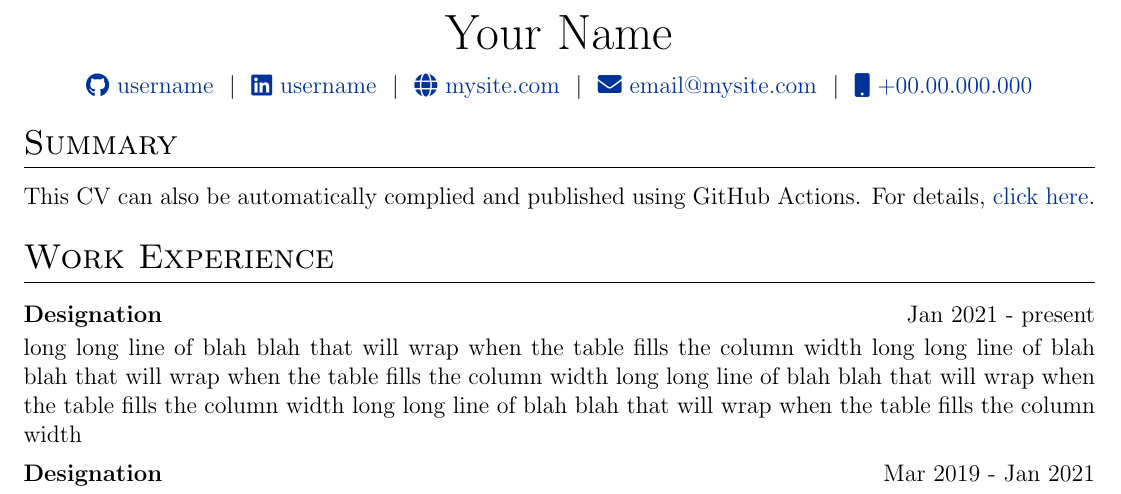
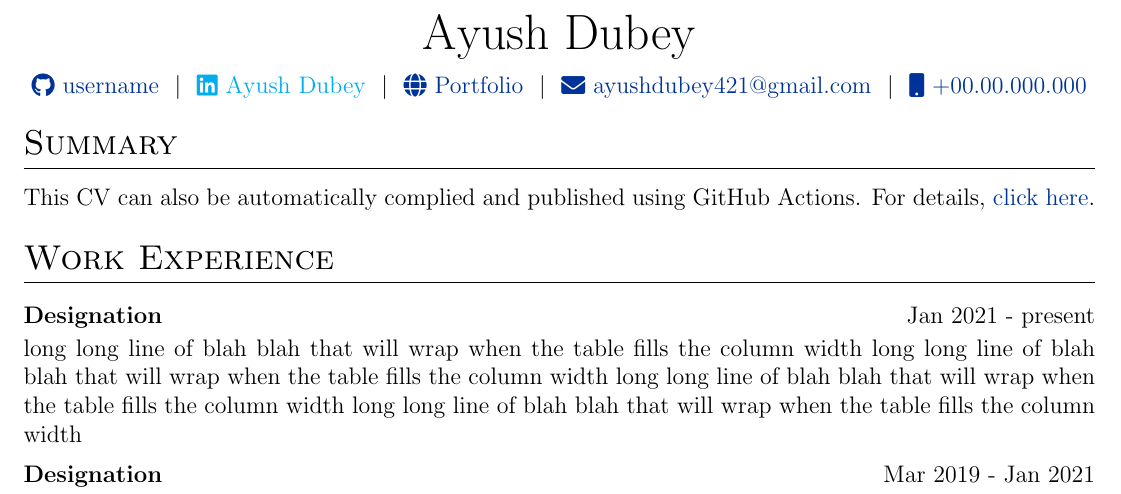
Before and after one commit to dubeyayush-exe/curriculum-vitae, a LaTeX CV (cv.tex): part of the page, cut at the place of the change. Compiled offline with pdfLaTeX.

Commit message:
Update cv.tex
update basic info

```diff
--- a/cv.tex
+++ b/cv.tex
@@ -142,12 +142,12 @@
 % \end{tabularx}
 
 \begin{tabularx}{\linewidth}{@{} C @{}}
-\Huge{Your Name} \\[7.5pt]
-\href{https://github.com/username}{\raisebox{-0.05\height}\faGithub\ username} \ $|$ \
-\href{https://linkedin.com/in/username}{\raisebox{-0.05\height}\faLinkedin\ username} \ $|$ \
-\href{https://mysite.com}{\raisebox{-0.05\height}\faGlobe \ mysite.com} \ $|$ \
-\href{mailto:email@mysite.com}{\raisebox{-0.05\height}\faEnvelope \ email@mysite.com} \ $|$ \
-\href{tel:+000000000000}{\raisebox{-0.05\height}\faMobile \ +00.00.000.000} \\
+\Huge{Ayush Dubey} \\[7.5pt]
+\href{https://github.com/dubeyayush-exe}{\raisebox{-0.05\height}\faGithub\ username} \ $|$ \
+\href{www.linkedin.com/in/ayush-dubey-b445a123a}{\raisebox{-0.05\height}\faLinkedin\ Ayush Dubey} \ $|$ \
+\href{https://github.com/dubeyayush-exe/dubeyayush-exe.github.io}{\raisebox{-0.05\height}\faGlobe \ Portfolio} \ $|$ \
+\href{mailto:ayushdubey421@gmail.com}{\raisebox{-0.05\height}\faEnvelope \ ayushdubey421@gmail.com} \ $|$ \
+\href{tel:+91-7991997778}{\raisebox{-0.05\height}\faMobile \ +00.00.000.000} \\
 \end{tabularx}
 
 %----------------------------------------------------------------------------------------
```
